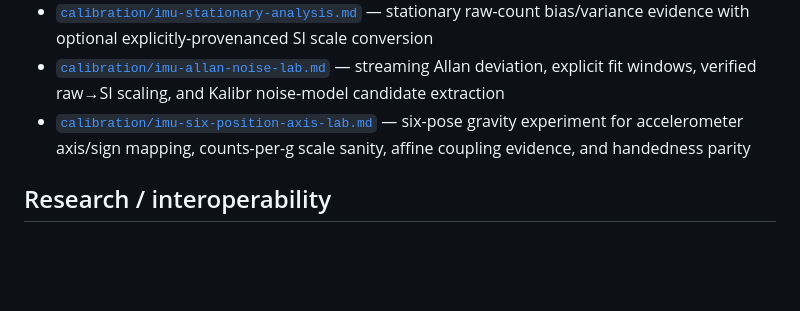
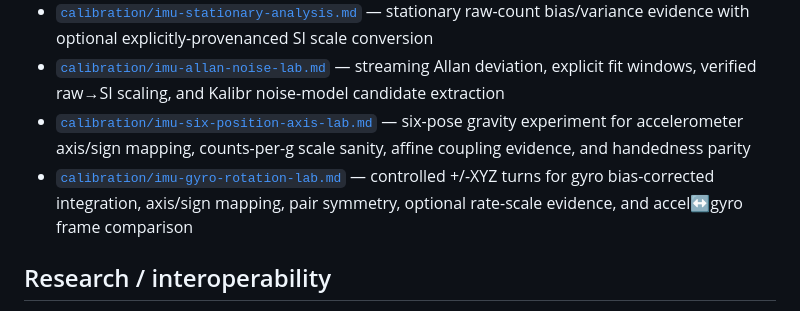
Before and after one commit to cctsao1008/bividi, a Markdown page: docs/README.md, the part around the change. Drawn GitHub-style; blank space fills up the shorter version.

Commit message:
docs: index controlled gyro rotation lab (#47)

```diff
--- a/docs/README.md
+++ b/docs/README.md
@@ -32,6 +32,7 @@ The current concrete reference-device line is **stereo AR0234 + IMU**. Core arch
 - [`calibration/imu-stationary-analysis.md`](calibration/imu-stationary-analysis.md) — stationary raw-count bias/variance evidence with optional explicitly-provenanced SI scale conversion
 - [`calibration/imu-allan-noise-lab.md`](calibration/imu-allan-noise-lab.md) — streaming Allan deviation, explicit fit windows, verified raw→SI scaling, and Kalibr noise-model candidate extraction
 - [`calibration/imu-six-position-axis-lab.md`](calibration/imu-six-position-axis-lab.md) — six-pose gravity experiment for accelerometer axis/sign mapping, counts-per-g scale sanity, affine coupling evidence, and handedness parity
+- [`calibration/imu-gyro-rotation-lab.md`](calibration/imu-gyro-rotation-lab.md) — controlled +/-XYZ turns for gyro bias-corrected integration, axis/sign mapping, pair symmetry, optional rate-scale evidence, and accel↔gyro frame comparison
 
 ## Research / interoperability
 
```
